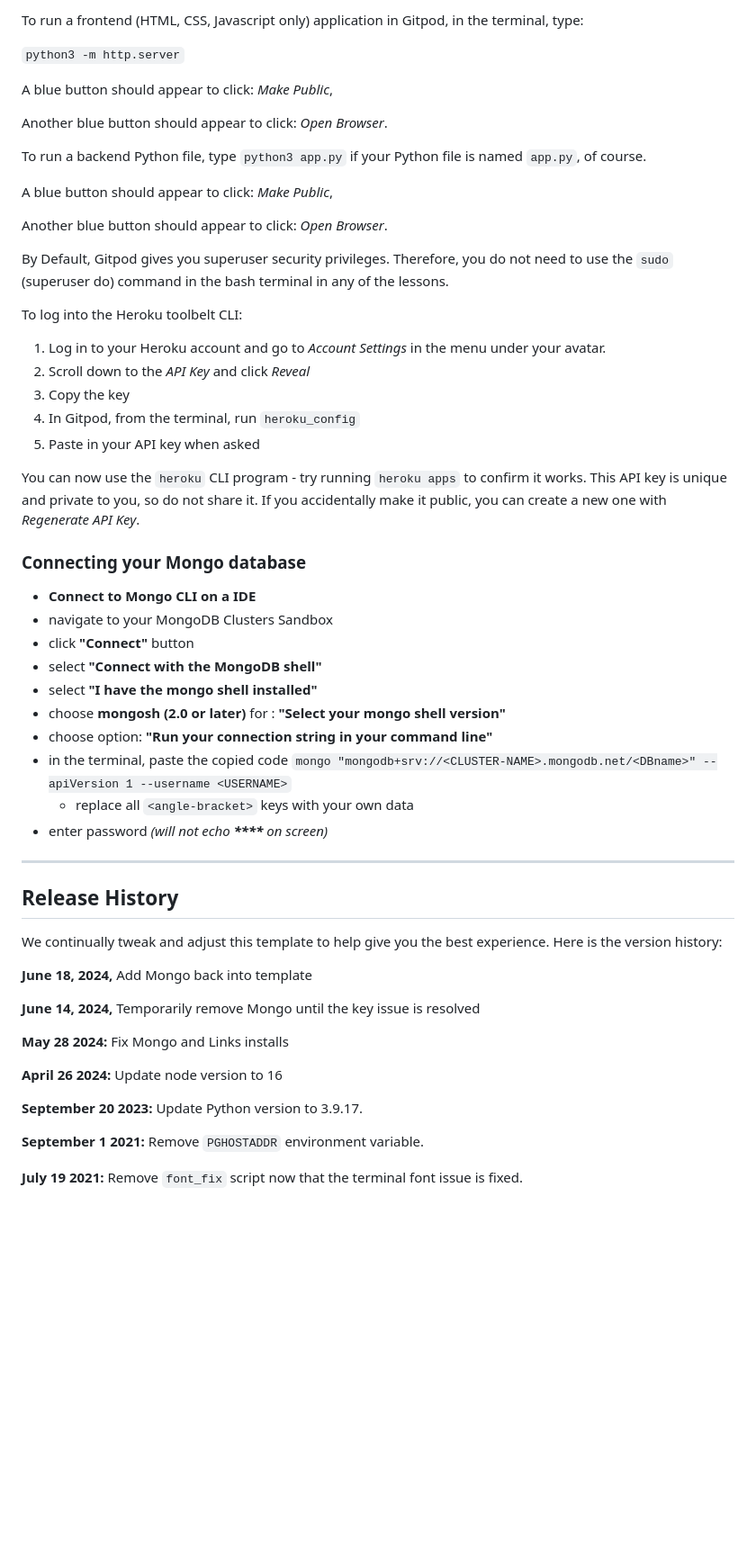
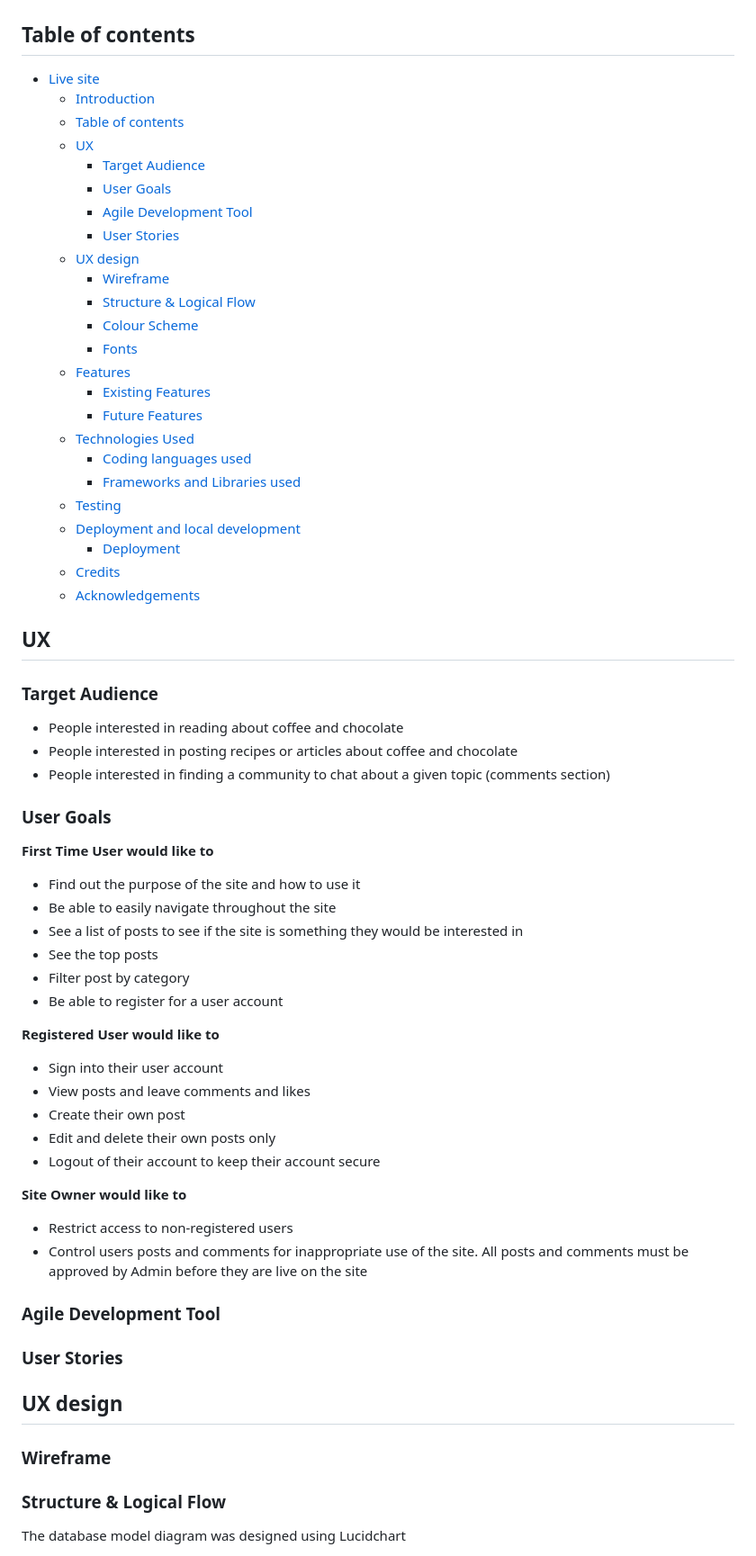
Before and after one commit to VL-ocean/coffee-choco-prj, a Markdown page: README.md, the part around the change printed below. Shown: that part at 90% size. Drawn GitHub-style; blank space fills up the shorter version.

Commit message:
Create Readme structure

```diff
--- a/README.md
+++ b/README.md
@@ -10,60 +9,77 @@ You can safely delete this README.md file or change it for your own project. Ple
 
-To run a frontend (HTML, CSS, Javascript only) application in Gitpod, in the terminal, type:
 
-`python3 -m http.server`
+## Table of contents
 
-A blue button should appear to click: _Make Public_,
+- [Live site](#coffee--chocolate-blog-live-site)
+  - [Introduction](#introduction)
+  - [Table of contents](#table-of-contents)
+  - [UX](#ux)
+    - [Target Audience](#target-audience)
+    - [User Goals](#user-goals)
+    - [Agile Development Tool](#agile-development-tool)
+    - [User Stories](#user-stories)
+  - [UX design](#ux-design)
+    - [Wireframe](#wireframe)
+    - [Structure \& Logical Flow](#structure--logical-flow)
+    - [Colour Scheme](#colour-scheme)
+    - [Fonts](#fonts)
+  - [Features](#features)
+    - [Existing Features](#existing-features)
+    - [Future Features](#future-features)
+  - [Technologies Used](#technologies-used)
+    - [Coding languages used](#coding-languages-used)
+    - [Frameworks and Libraries used](#frameworks-and-libraries-used)
+  - [Testing](#testing)
+  - [Deployment and local development](#deployment-and-local-development)
+    - [Deployment](#deployment)
+  - [Credits](#credits)
+  - [Acknowledgements](#acknowledgements)
 
-Another blue button should appear to click: _Open Browser_.
 
-To run a backend Python file, type `python3 app.py` if your Python file is named `app.py`, of course.
+## UX
 
-A blue button should appear to click: _Make Public_,
+### Target Audience
 
-Another blue button should appear to click: _Open Browser_.
+* People interested in reading about coffee and chocolate
+* People interested in posting recipes or articles about coffee and chocolate
+* People interested in finding a community to chat about a given topic (comments section)
 
-By Default, Gitpod gives you superuser security privileges. Therefore, you do not need to use the `sudo` (superuser do) command in the bash terminal in any of the lessons.
+### User Goals
 
-To log into the Heroku toolbelt CLI:
+**First Time User would like to**
 
-1. Log in to your Heroku account and go to *Account Settings* in the menu under your avatar.
-2. Scroll down to the *API Key* and click *Reveal*
-3. Copy the key
-4. In Gitpod, from the terminal, run `heroku_config`
-5. Paste in your API key when asked
+* Find out the purpose of the site and how to use it
+* Be able to easily navigate throughout the site
+* See a list of posts to see if the site is something they would be interested in
+* See the top posts
+* Filter post by category
+* Be able to register for a user account
 
-You can now use the `heroku` CLI program - try running `heroku apps` to confirm it works. This API key is unique and private to you, so do not share it. If you accidentally make it public, you can create a new one with _Regenerate API Key_.
+**Registered User would like to**
 
-### Connecting your Mongo database
+* Sign into their user account
+* View posts and leave comments and likes
+* Create their own post
+* Edit and delete their own posts only
+* Logout of their account to keep their account secure
 
-- **Connect to Mongo CLI on a IDE**
-- navigate to your MongoDB Clusters Sandbox
-- click **"Connect"** button
-- select **"Connect with the MongoDB shell"**
-- select **"I have the mongo shell installed"**
-- choose **mongosh (2.0 or later)** for : **"Select your mongo shell version"**
-- choose option: **"Run your connection string in your command line"**
-- in the terminal, paste the copied code `mongo "mongodb+srv://<CLUSTER-NAME>.mongodb.net/<DBname>" --apiVersion 1 --username <USERNAME>`
-  - replace all `<angle-bracket>` keys with your own data
-- enter password _(will not echo **\*\*\*\*** on screen)_
+**Site Owner would like to**
 
-------
+* Restrict access to non-registered users
+* Control users posts and comments for inappropriate use of the site. All posts and comments must be approved by Admin before they are live on the site
 
-## Release History
+### Agile Development Tool
 
-We continually tweak and adjust this template to help give you the best experience. Here is the version history:
 
-**June 18, 2024,** Add Mongo back into template
 
-**June 14, 2024,** Temporarily remove Mongo until the key issue is resolved
+### User Stories
 
-**May 28 2024:** Fix Mongo and Links installs
 
-**April 26 2024:** Update node version to 16
+## UX design
 
-**September 20 2023:** Update Python version to 3.9.17.
+### Wireframe
 
-**September 1 2021:** Remove `PGHOSTADDR` environment variable.
+### Structure & Logical Flow
 
-**July 19 2021:** Remove `font_fix` script now that the terminal font issue is fixed.
+The database model diagram was designed using Lucidchart
 
```
Also changed, not shown: other parts of README.md (+74 -39 lines).
